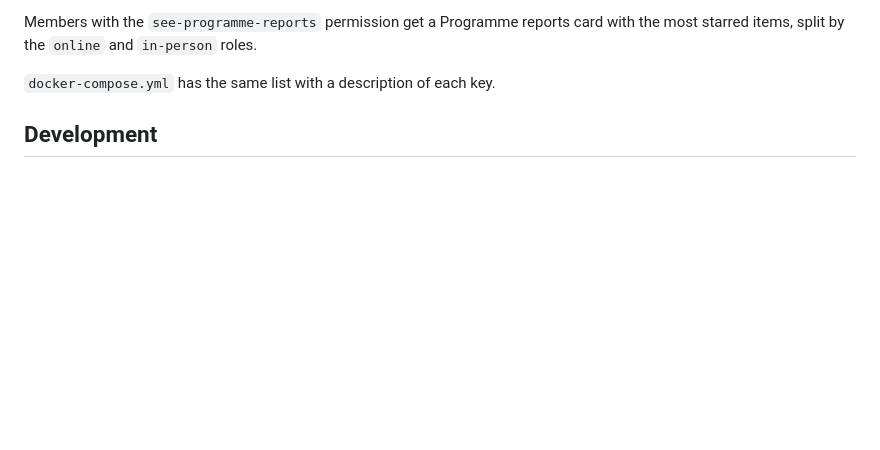
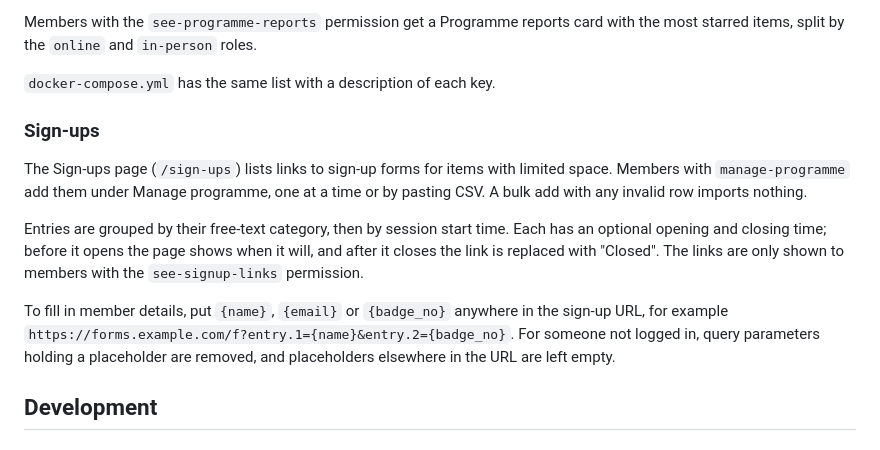
Before and after one commit to aJanuary/concourse, a Markdown page: README.md, the part around the change. Rendered like a GitHub page; blank space fills up the shorter version.

Commit message:
Document sign-ups

```diff
--- a/README.md
+++ b/README.md
@@ -144,6 +144,24 @@ Members with the `see-programme-reports` permission get a Programme reports
 card with the most starred items, split by the `online` and `in-person` roles.
 
 `docker-compose.yml` has the same list with a description of each key.
+
+### Sign-ups
+
+The Sign-ups page (`/sign-ups`) lists links to sign-up forms for items with
+limited space. Members with `manage-programme` add them under Manage programme,
+one at a time or by pasting CSV. A bulk add with any invalid row imports
+nothing.
+
+Entries are grouped by their free-text category, then by session start time.
+Each has an optional opening and closing time; before it opens the page shows
+when it will, and after it closes the link is replaced with "Closed". The links
+are only shown to members with the `see-signup-links` permission.
+
+To fill in member details, put `{name}`, `{email}` or `{badge_no}` anywhere in
+the sign-up URL, for example
+`https://forms.example.com/f?entry.1={name}&entry.2={badge_no}`. For someone
+not logged in, query parameters holding a placeholder are removed,
+and placeholders elsewhere in the URL are left empty.
 
 ## Development
 
```
